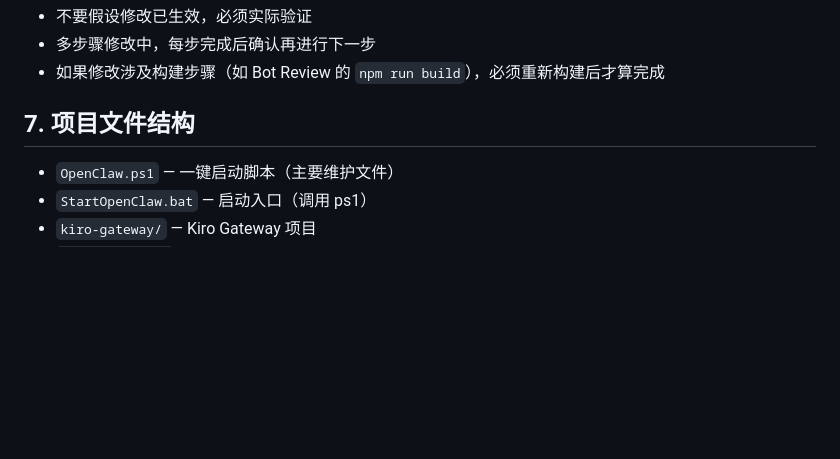
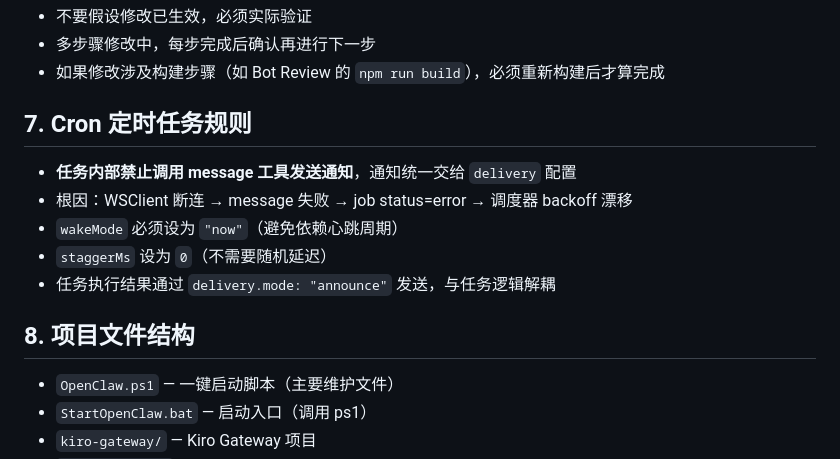
Before and after one commit to zhutab69/openclaw, a Markdown page: .kiro/steering/project-rules.md, the part around the change. Drawn GitHub-style; blank space fills up the shorter version.

Commit message:
docs: add cron task rules (no message in task, delivery only) and fix mcp/skills incompatibility notes

```diff
--- a/.kiro/steering/project-rules.md
+++ b/.kiro/steering/project-rules.md
@@ -130,7 +130,15 @@ with open(fpath, 'w', encoding='utf-8') as f:
 - 多步骤修改中，每步完成后确认再进行下一步
 - 如果修改涉及构建步骤（如 Bot Review 的 `npm run build`），必须重新构建后才算完成
 
-## 7. 项目文件结构
+## 7. Cron 定时任务规则
+
+- **任务内部禁止调用 message 工具发送通知**，通知统一交给 `delivery` 配置
+- 根因：WSClient 断连 → message 失败 → job status=error → 调度器 backoff 漂移
+- `wakeMode` 必须设为 `"now"`（避免依赖心跳周期）
+- `staggerMs` 设为 `0`（不需要随机延迟）
+- 任务执行结果通过 `delivery.mode: "announce"` 发送，与任务逻辑解耦
+
+## 8. 项目文件结构
 
 - `OpenClaw.ps1` — 一键启动脚本（主要维护文件）
 - `StartOpenClaw.bat` — 启动入口（调用 ps1）
```
